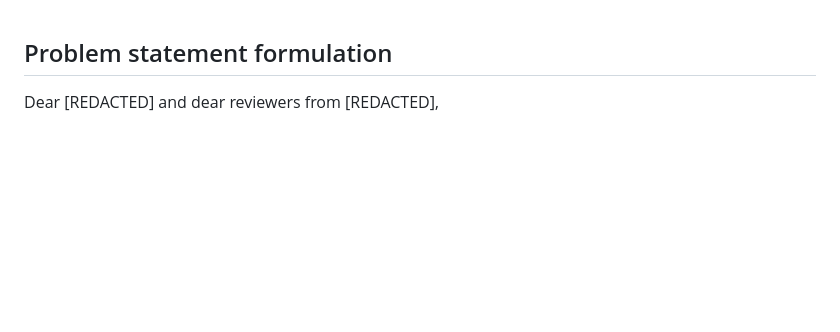
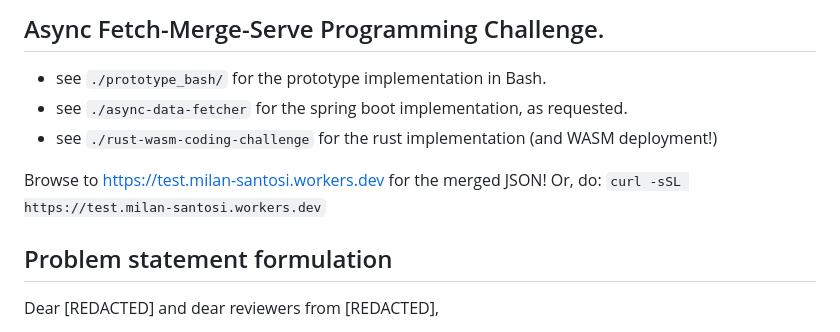
Before and after one commit to M1lan/java-coding-challenge, a Markdown page: README.md, the part around the change. GitHub-like rendering; blank space fills up the shorter version.

Commit message:
updated readme. link to live deployment!

```diff
--- a/README.md
+++ b/README.md
@@ -1,3 +1,13 @@
+## Async Fetch-Merge-Serve Programming Challenge.
+
+- see `./prototype_bash/` for the prototype implementation in Bash.
+- see `./async-data-fetcher` for the spring boot implementation, as requested.
+- see `./rust-wasm-coding-challenge` for the rust implementation  (and WASM deployment!)
+
+Browse to https://test.milan-santosi.workers.dev for the merged JSON!
+Or, do: `curl -sSL https://test.milan-santosi.workers.dev`
+
+
 ## Problem statement formulation
 
 Dear [REDACTED] and dear reviewers from [REDACTED],
```
